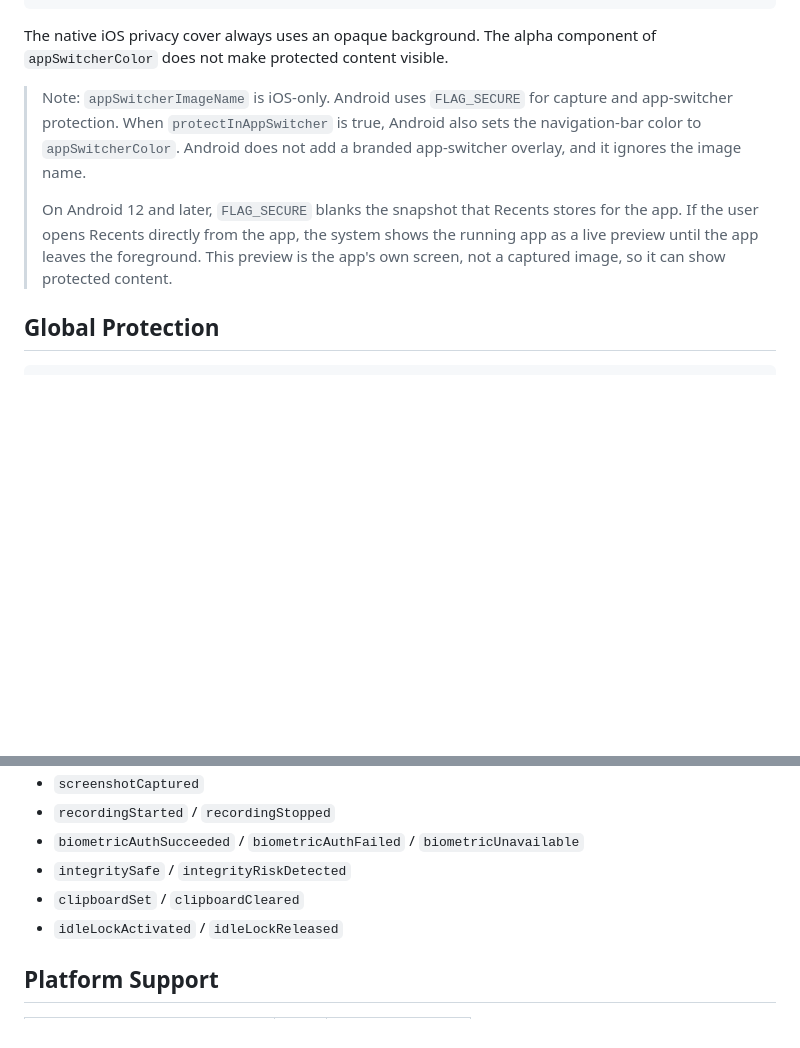
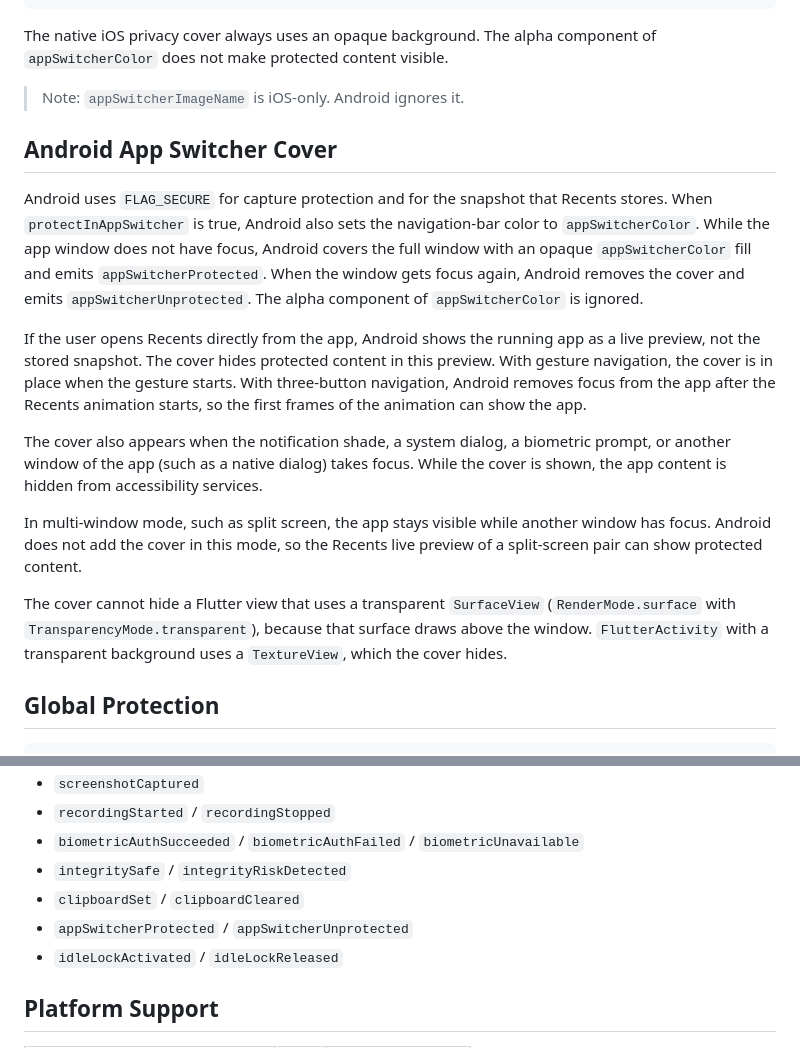
Before and after one commit to codenameakshay/secure_content, a Markdown page: README.md, 2 parts joined by grey strips. GitHub-like rendering; blank space fills up the shorter version.

Commit message:
docs: describe the Android app switcher cover
Co-Authored-By: Claude Opus 5.5 <noreply@anthropic.com>

```diff
--- a/README.md
+++ b/README.md
@@ -155,16 +155,38 @@ SecureContentScope(
 The native iOS privacy cover always uses an opaque background. The alpha
 component of `appSwitcherColor` does not make protected content visible.
 
-> Note: `appSwitcherImageName` is iOS-only. Android uses `FLAG_SECURE` for
-> capture and app-switcher protection. When `protectInAppSwitcher` is true,
-> Android also sets the navigation-bar color to `appSwitcherColor`. Android
-> does not add a branded app-switcher overlay, and it ignores the image name.
->
-> On Android 12 and later, `FLAG_SECURE` blanks the snapshot that Recents
-> stores for the app. If the user opens Recents directly from the app, the
-> system shows the running app as a live preview until the app leaves the
-> foreground. This preview is the app's own screen, not a captured image, so
-> it can show protected content.
+> Note: `appSwitcherImageName` is iOS-only. Android ignores it.
+
+## Android App Switcher Cover
+
+Android uses `FLAG_SECURE` for capture protection and for the snapshot that
+Recents stores. When `protectInAppSwitcher` is true, Android also sets the
+navigation-bar color to `appSwitcherColor`. While the app window does not have
+focus, Android covers the full window with an opaque `appSwitcherColor` fill
+and emits `appSwitcherProtected`. When the window gets focus again, Android
+removes the cover and emits `appSwitcherUnprotected`. The alpha component of
+`appSwitcherColor` is ignored.
+
+If the user opens Recents directly from the app, Android shows the running app
+as a live preview, not the stored snapshot. The cover hides protected content
+in this preview. With gesture navigation, the cover is in place when the
+gesture starts. With three-button navigation, Android removes focus from the
+app after the Recents animation starts, so the first frames of the animation
+can show the app.
+
+The cover also appears when the notification shade, a system dialog, a
+biometric prompt, or another window of the app (such as a native dialog) takes
+focus. While the cover is shown, the app content is hidden from accessibility
+services.
+
+In multi-window mode, such as split screen, the app stays visible while another
+window has focus. Android does not add the cover in this mode, so the Recents
+live preview of a split-screen pair can show protected content.
+
+The cover cannot hide a Flutter view that uses a transparent `SurfaceView`
+(`RenderMode.surface` with `TransparencyMode.transparent`), because that
+surface draws above the window. `FlutterActivity` with a transparent background
+uses a `TextureView`, which the cover hides.
 
 ## Global Protection
 
@@ -210,6 +232,7 @@ Key event types include:
 - `biometricAuthSucceeded` / `biometricAuthFailed` / `biometricUnavailable`
 - `integritySafe` / `integrityRiskDetected`
 - `clipboardSet` / `clipboardCleared`
+- `appSwitcherProtected` / `appSwitcherUnprotected`
 - `idleLockActivated` / `idleLockReleased`
 
 ## Platform Support
```
Also changed, not shown: CHANGELOG.md (+1 -0 lines).
